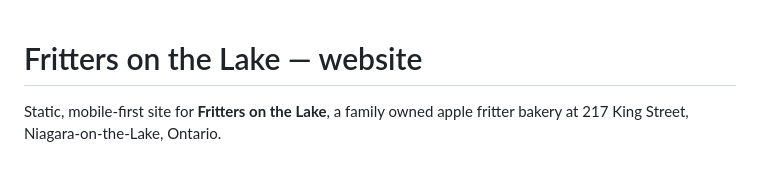
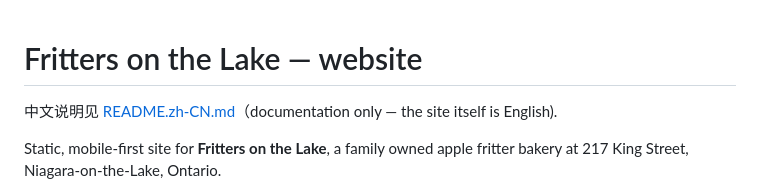
Before and after one commit to WRM-FW/fritters_on_the_lake, a Markdown page: README.md, the part around the change. Drawn GitHub-style; blank space fills up the shorter version.

```diff
--- a/README.md
+++ b/README.md
@@ -1,4 +1,6 @@
 # Fritters on the Lake — website
+
+中文说明见 [README.zh-CN.md](README.zh-CN.md)（documentation only — the site itself is English).
 
 Static, mobile-first site for **Fritters on the Lake**, a family owned apple
 fritter bakery at 217 King Street, Niagara-on-the-Lake, Ontario.
```
Also changed, not shown: README.zh-CN.md (added, +84 -0 lines).
